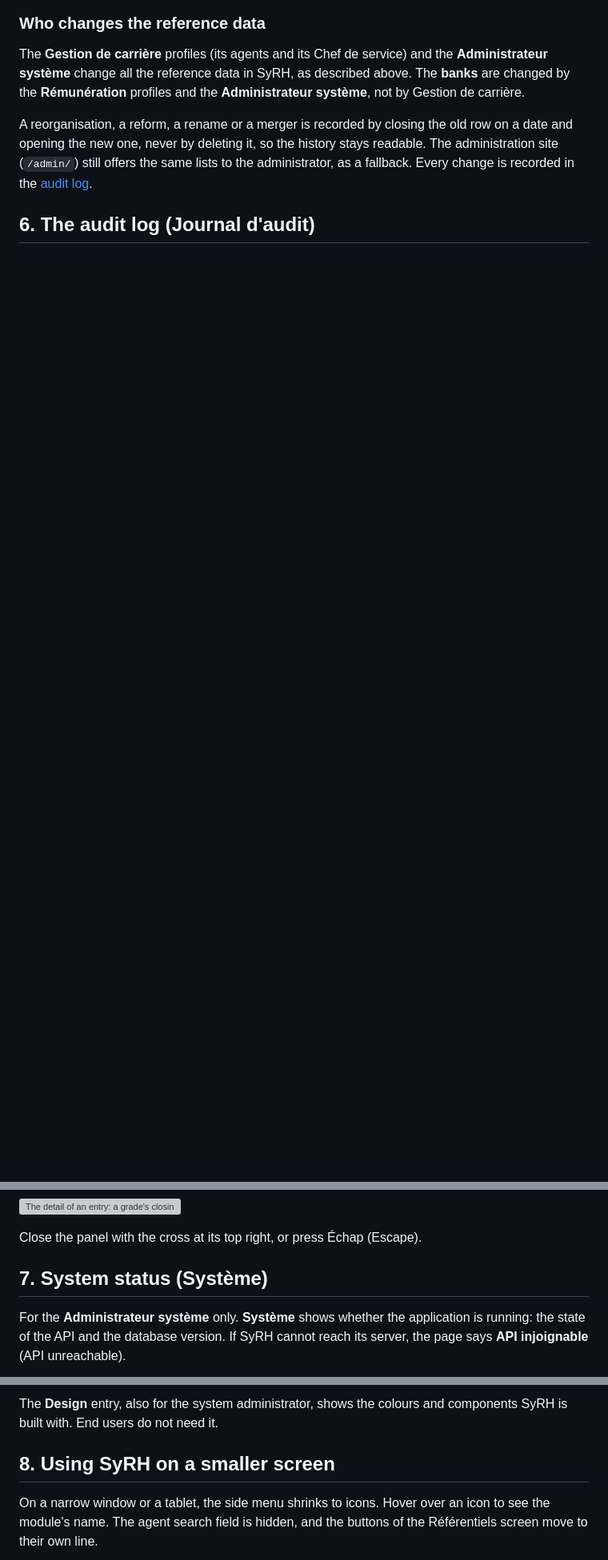
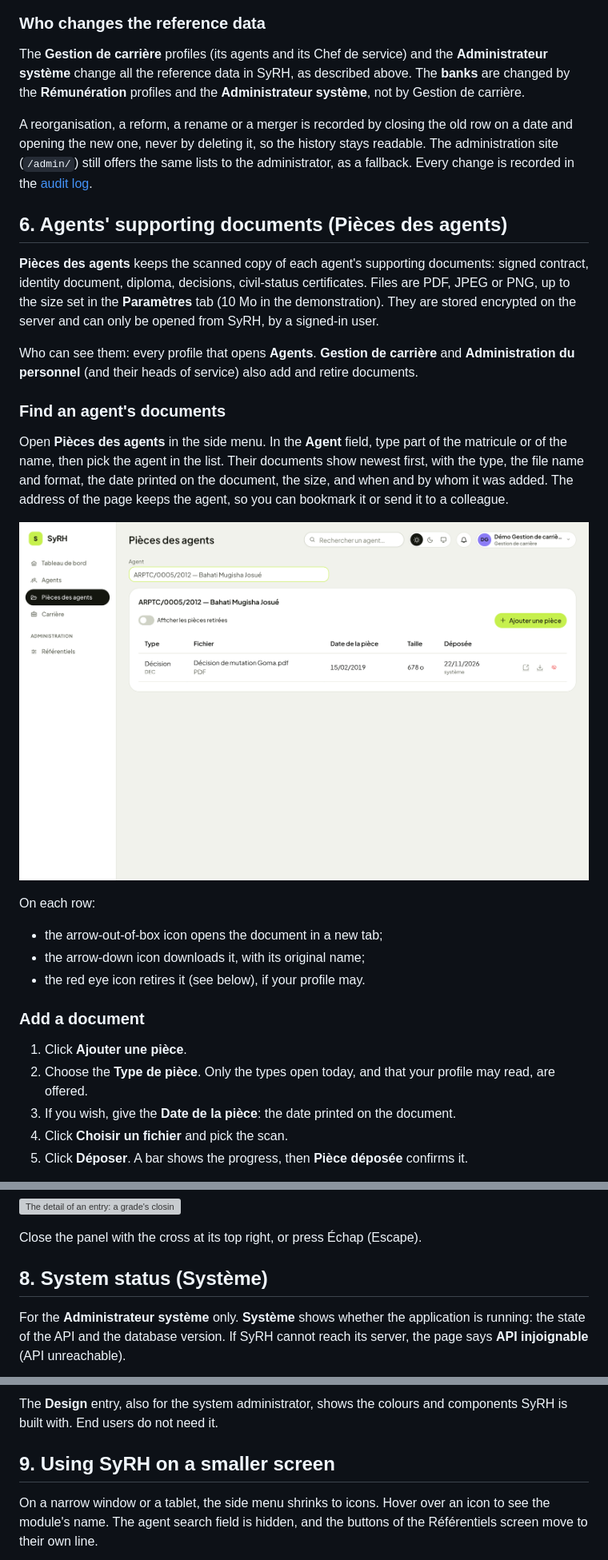
Before and after one commit to ArmandoSudi/SyRH, a Markdown page: docs/user-guide.md, 3 parts joined by grey strips. Shown at 80% size. Drawn GitHub-style; pictures changed too: docs/screenshots/22-pieces-agent.png (added); blank space fills up the shorter version; grey boxes are pictures that could not be loaded.

```diff
--- a/docs/user-guide.md
+++ b/docs/user-guide.md
@@ -486,2 +488,36 @@ opening the new one, never by deleting it, so the history stays readable. The ad
 
-## 6. The audit log (Journal d'audit)
+## 6. Agents' supporting documents (Pièces des agents)
+
+**Pièces des agents** keeps the scanned copy of each agent's supporting documents: signed
+contract, identity document, diploma, decisions, civil-status certificates. Files are PDF, JPEG
+or PNG, up to the size set in the **Paramètres** tab (10 Mo in the demonstration). They are stored
+encrypted on the server and can only be opened from SyRH, by a signed-in user.
+
+Who can see them: every profile that opens **Agents**. **Gestion de carrière** and
+**Administration du personnel** (and their heads of service) also add and retire documents.
+
+### Find an agent's documents
+
+Open **Pièces des agents** in the side menu. In the **Agent** field, type part of the matricule
+or of the name, then pick the agent in the list. Their documents show newest first, with the
+type, the file name and format, the date printed on the document, the size, and when and by whom
+it was added. The address of the page keeps the agent, so you can bookmark it or send it to a
+colleague.
+
+![The documents of an agent](./screenshots/22-pieces-agent.png)
+
+On each row:
+
+- the arrow-out-of-box icon opens the document in a new tab;
+- the arrow-down icon downloads it, with its original name;
+- the red eye icon retires it (see below), if your profile may.
+
+### Add a document
+
+1. Click **Ajouter une pièce**.
+2. Choose the **Type de pièce**. Only the types open today, and that your profile may read, are
+   offered.
+3. If you wish, give the **Date de la pièce**: the date printed on the document.
+4. Click **Choisir un fichier** and pick the scan.
+5. Click **Déposer**. A bar shows the progress, then **Pièce déposée** confirms it.
+
@@ -523,7 +591,7 @@ Passwords are always masked (••••••): the log only records that one
 
 Close the panel with the cross at its top right, or press Échap (Escape).
 
-## 7. System status (Système)
+## 8. System status (Système)
 
 For the **Administrateur système** only. **Système** shows whether the application is running:
 the state of the API and the database version. If SyRH cannot reach its server, the page says
@@ -534,7 +602,7 @@ the state of the API and the database version. If SyRH cannot reach its server,
 The **Design** entry, also for the system administrator, shows the colours and components SyRH is
 built with. End users do not need it.
 
-## 8. Using SyRH on a smaller screen
+## 9. Using SyRH on a smaller screen
 
 On a narrow window or a tablet, the side menu shrinks to icons. Hover over an icon to see the
 module's name. The agent search field is hidden, and the buttons of the Référentiels screen move
```
Also changed, not shown: other parts of docs/user-guide.md (+42 -8 lines), docs/screenshots/23-pieces-retirees.png (added), docs/screenshots/24-pieces-ajouter.png (added), docs/screenshots/25-pieces-retirer.png (added), docs/screenshots/26-pieces-confidentielle.png (added), 2 other files.
